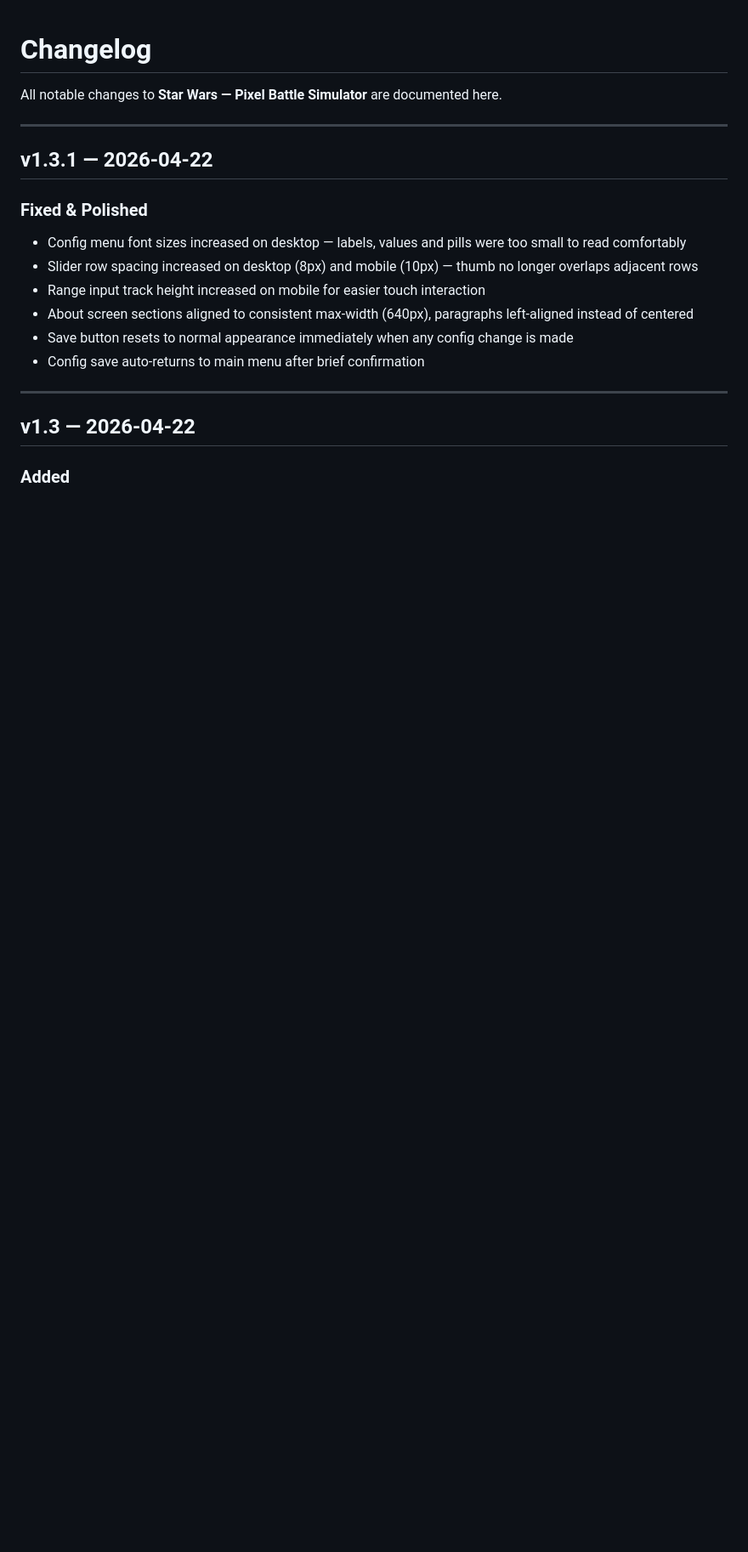
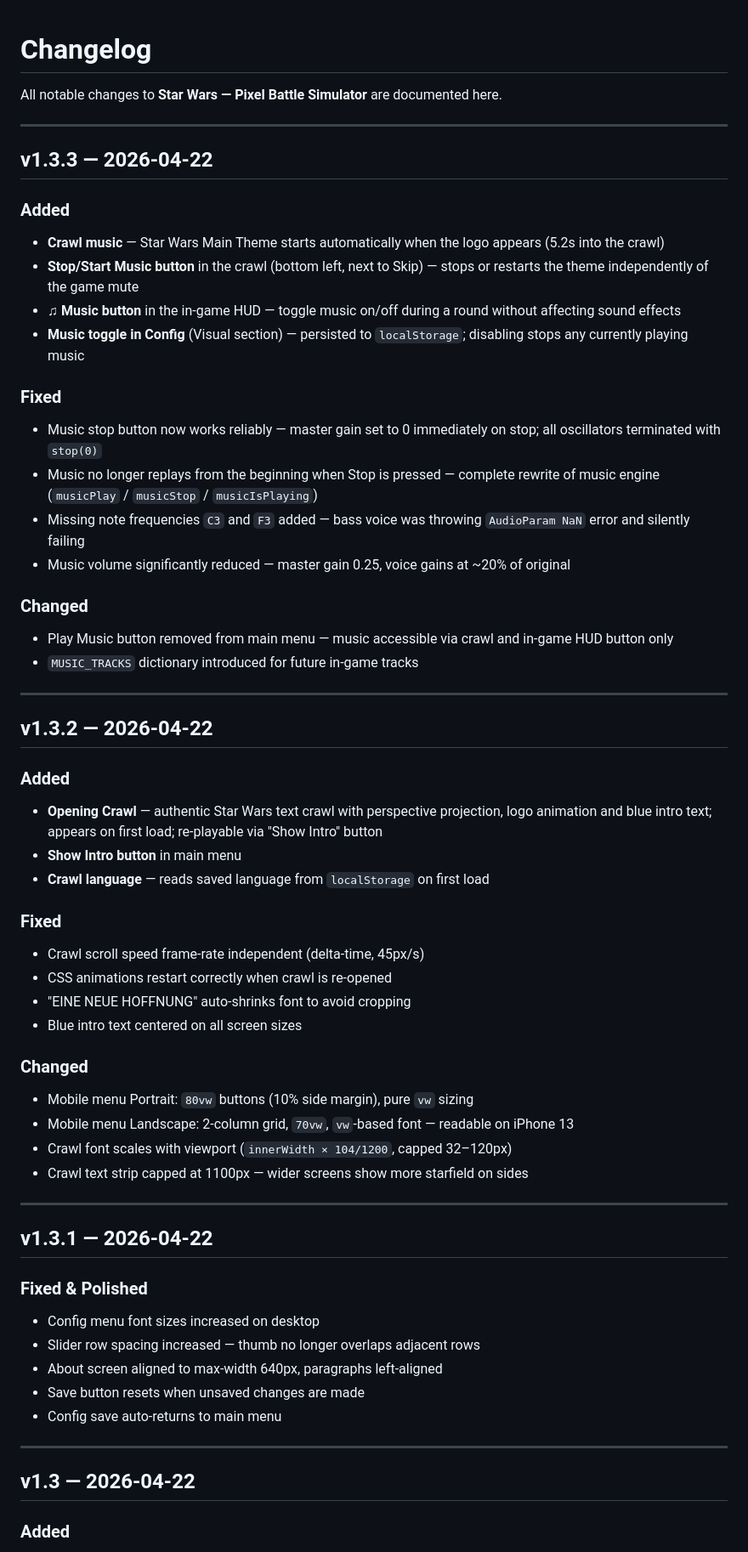
Before and after one commit to OberstRolex123/Star-Wars-Battle-Simulator, a Markdown page: CHANGELOG.md, the part around one of its changes. Shown at 85% size. GitHub-like rendering; blank space fills up the shorter version.

```diff
--- a/CHANGELOG.md
+++ b/CHANGELOG.md
@@ -4,15 +4,55 @@ All notable changes to **Star Wars — Pixel Battle Simulator** are documented h
 
 ---
 
+## v1.3.3 — 2026-04-22
+
+### Added
+- **Crawl music** — Star Wars Main Theme starts automatically when the logo appears (5.2s into the crawl)
+- **Stop/Start Music button** in the crawl (bottom left, next to Skip) — stops or restarts the theme independently of the game mute
+- **♫ Music button** in the in-game HUD — toggle music on/off during a round without affecting sound effects
+- **Music toggle in Config** (Visual section) — persisted to `localStorage`; disabling stops any currently playing music
+
+### Fixed
+- Music stop button now works reliably — master gain set to 0 immediately on stop; all oscillators terminated with `stop(0)`
+- Music no longer replays from the beginning when Stop is pressed — complete rewrite of music engine (`musicPlay` / `musicStop` / `musicIsPlaying`)
+- Missing note frequencies `C3` and `F3` added — bass voice was throwing `AudioParam NaN` error and silently failing
+- Music volume significantly reduced — master gain 0.25, voice gains at ~20% of original
+
+### Changed
+- Play Music button removed from main menu — music accessible via crawl and in-game HUD button only
+- `MUSIC_TRACKS` dictionary introduced for future in-game tracks
+
+---
+
+## v1.3.2 — 2026-04-22
+
+### Added
+- **Opening Crawl** — authentic Star Wars text crawl with perspective projection, logo animation and blue intro text; appears on first load; re-playable via "Show Intro" button
+- **Show Intro button** in main menu
+- **Crawl language** — reads saved language from `localStorage` on first load
+
+### Fixed
+- Crawl scroll speed frame-rate independent (delta-time, 45px/s)
+- CSS animations restart correctly when crawl is re-opened
+- "EINE NEUE HOFFNUNG" auto-shrinks font to avoid cropping
+- Blue intro text centered on all screen sizes
+
+### Changed
+- Mobile menu Portrait: `80vw` buttons (10% side margin), pure `vw` sizing
+- Mobile menu Landscape: 2-column grid, `70vw`, `vw`-based font — readable on iPhone 13
+- Crawl font scales with viewport (`innerWidth × 104/1200`, capped 32–120px)
+- Crawl text strip capped at 1100px — wider screens show more starfield on sides
+
+---
+
 ## v1.3.1 — 2026-04-22
 
 ### Fixed & Polished
-- Config menu font sizes increased on desktop — labels, values and pills were too small to read comfortably
-- Slider row spacing increased on desktop (8px) and mobile (10px) — thumb no longer overlaps adjacent rows
-- Range input track height increased on mobile for easier touch interaction
-- About screen sections aligned to consistent max-width (640px), paragraphs left-aligned instead of centered
-- Save button resets to normal appearance immediately when any config change is made
-- Config save auto-returns to main menu after brief confirmation
+- Config menu font sizes increased on desktop
+- Slider row spacing increased — thumb no longer overlaps adjacent rows
+- About screen aligned to max-width 640px, paragraphs left-aligned
+- Save button resets when unsaved changes are made
+- Config save auto-returns to main menu
 
 ---
 
```
Also changed, not shown: other parts of CHANGELOG.md (+17 -33 lines).
